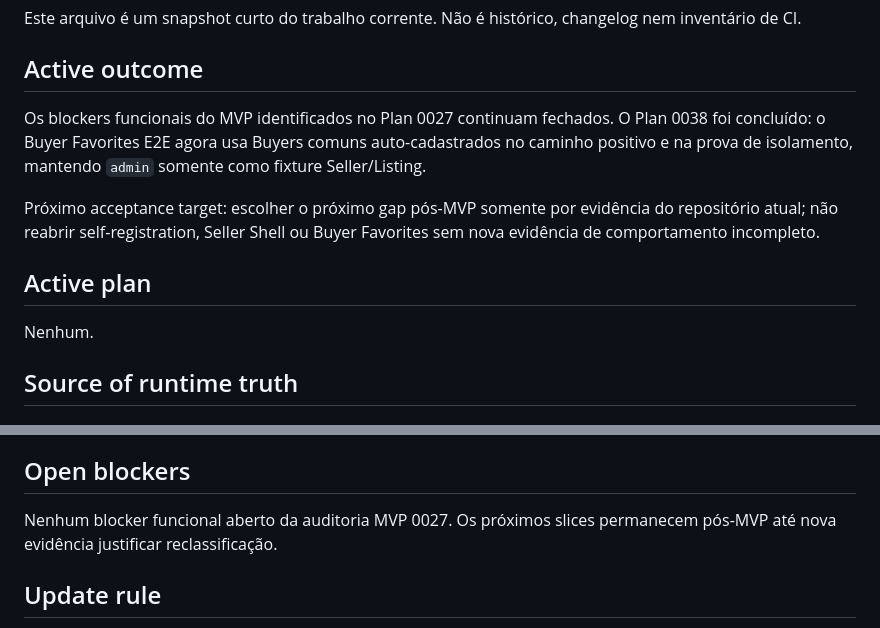
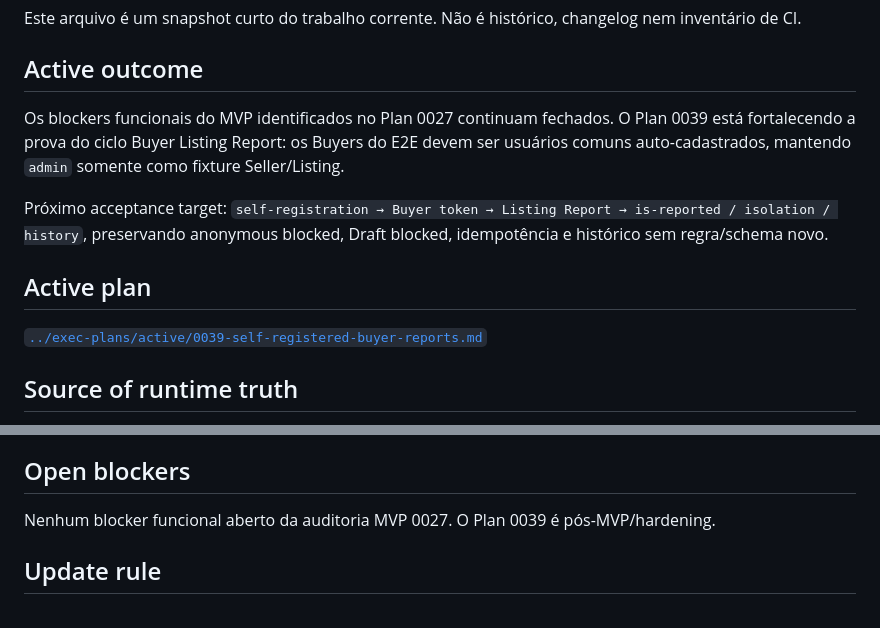
Before and after one commit to igobritoti/bpt2-abp, a Markdown page: docs/agent/CURRENT-WORK.md, 2 parts joined by grey strips. Drawn GitHub-style.

Commit message:
docs: activate plan 0039

```diff
--- a/docs/agent/CURRENT-WORK.md
+++ b/docs/agent/CURRENT-WORK.md
@@ -6,13 +6,13 @@ Este arquivo é um snapshot curto do trabalho corrente. Não é histórico, chan
 
 ## Active outcome
 
-Os blockers funcionais do MVP identificados no Plan 0027 continuam fechados. O Plan 0038 foi concluído: o Buyer Favorites E2E agora usa Buyers comuns auto-cadastrados no caminho positivo e na prova de isolamento, mantendo `admin` somente como fixture Seller/Listing.
+Os blockers funcionais do MVP identificados no Plan 0027 continuam fechados. O Plan 0039 está fortalecendo a prova do ciclo Buyer Listing Report: os Buyers do E2E devem ser usuários comuns auto-cadastrados, mantendo `admin` somente como fixture Seller/Listing.
 
-Próximo acceptance target: escolher o próximo gap pós-MVP somente por evidência do repositório atual; não reabrir self-registration, Seller Shell ou Buyer Favorites sem nova evidência de comportamento incompleto.
+Próximo acceptance target: `self-registration → Buyer token → Listing Report → is-reported / isolation / history`, preservando anonymous blocked, Draft blocked, idempotência e histórico sem regra/schema novo.
 
 ## Active plan
 
-Nenhum.
+[`../exec-plans/active/0039-self-registered-buyer-reports.md`](../exec-plans/active/0039-self-registered-buyer-reports.md)
 
 ## Source of runtime truth
 
@@ -36,7 +36,7 @@ Não copie SHAs, número de testes/checks ou “runtime ready” para este arqui
 
 ## Open blockers
 
-Nenhum blocker funcional aberto da auditoria MVP 0027. Os próximos slices permanecem pós-MVP até nova evidência justificar reclassificação.
+Nenhum blocker funcional aberto da auditoria MVP 0027. O Plan 0039 é pós-MVP/hardening.
 
 ## Update rule
 
```
